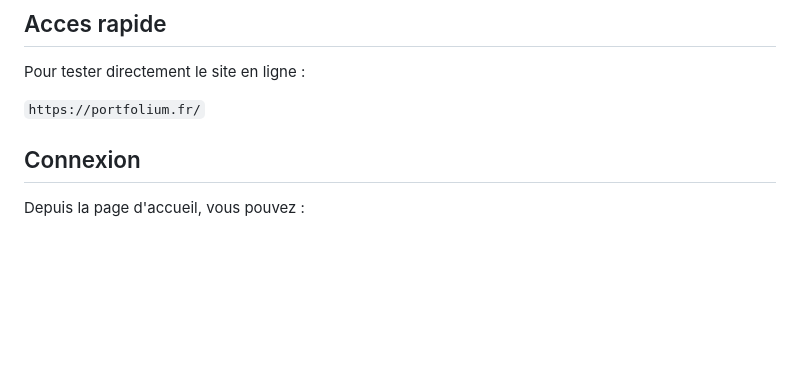
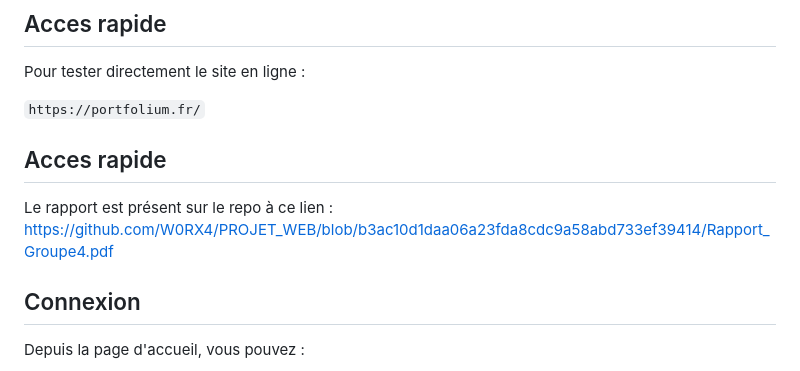
Before and after one commit to W0RX4/PROJET_WEB, a Markdown page: README.md, the part around the change. Drawn GitHub-style; blank space fills up the shorter version.

Commit message:
ajout du rapport dans le readme

```diff
--- a/README.md
+++ b/README.md
@@ -7,6 +7,10 @@ Plateforme web de gestion et de suivi des stages developpee en `PHP`, `Slim` et
 Pour tester directement le site en ligne :
 
 `https://portfolium.fr/`
+
+## Acces rapide
+
+Le rapport est présent sur le repo à ce lien : https://github.com/W0RX4/PROJET_WEB/blob/b3ac10d1daa06a23fda8cdc9a58abd733ef39414/Rapport_Groupe4.pdf
 
 ## Connexion
 
```
